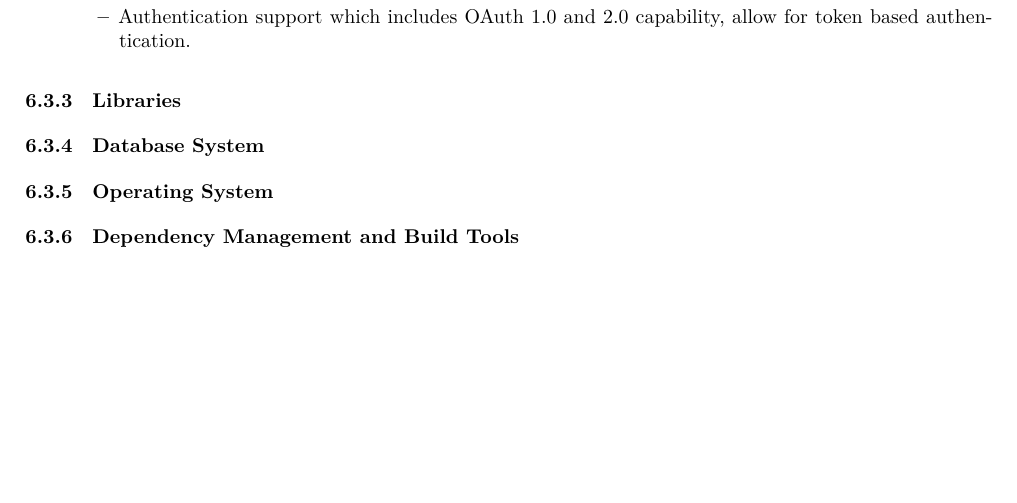
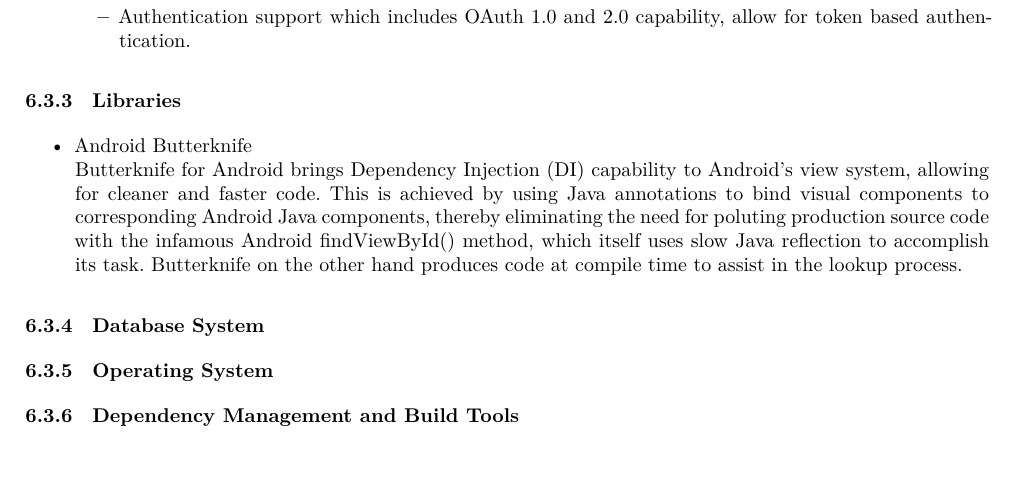
Before and after one commit to andrewbroekman/echo, a LaTeX document (docs/Software Architecture/requirements.tex): part of page 4 of 4, cut so that both start at the same text. Compiled offline with XeLaTeX.

Commit message:
Adds Libraries content to the Android Client section

```diff
--- a/docs/Software Architecture/requirements.tex
+++ b/docs/Software Architecture/requirements.tex
@@ -143,6 +143,11 @@ in = {In},
 	\end{itemize}
 
 \subsubsection{Libraries}
+	\begin{itemize}
+		\item Android Butterknife\\
+		Butterknife for Android brings Dependency Injection (DI) capability to Android's view system, allowing for cleaner and faster code. This is achieved by using Java annotations to bind visual components to corresponding Android Java components, thereby eliminating the need for poluting production source code with the infamous Android findViewById() method, which itself uses slow Java reflection to accomplish its task. Butterknife on the other hand produces code at compile time to assist in the lookup process.
+	\end{itemize}
+
 \subsubsection{Database System}
 \subsubsection{Operating System}
 \subsubsection{Dependency Management and Build Tools}
```
